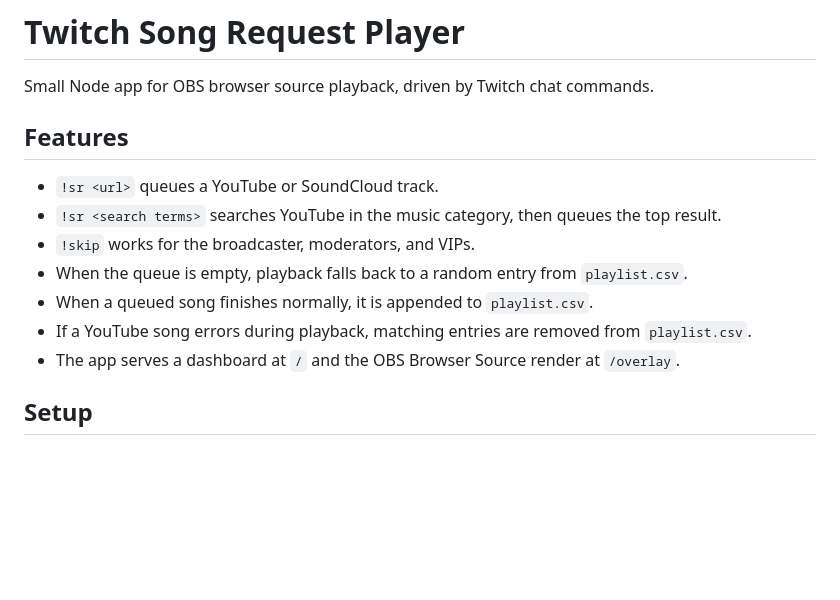
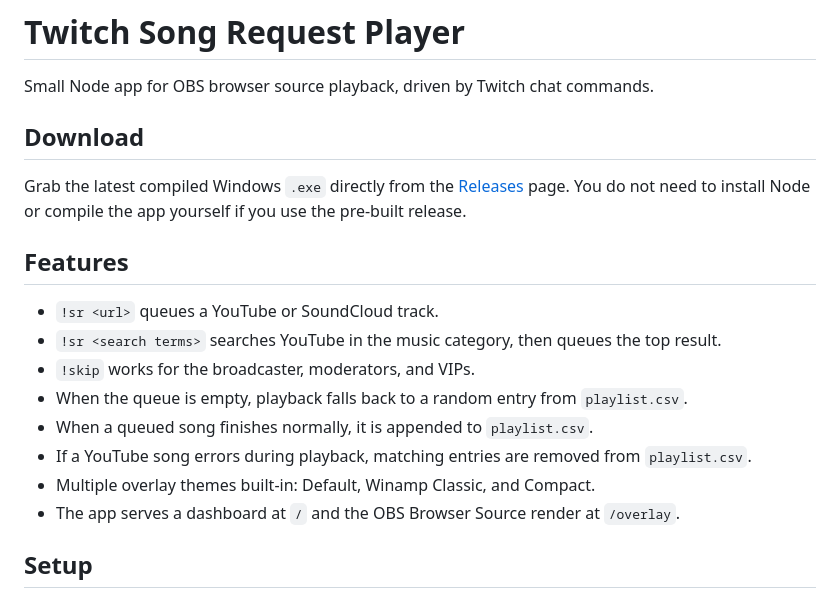
Before and after one commit to AhornFPS/twitch-song-request-player, a Markdown page: README.md, the part around the change. GitHub-like rendering; blank space fills up the shorter version.

Commit message:
docs: add download instructions and new overlay themes to README.

```diff
--- a/README.md
+++ b/README.md
@@ -1,6 +1,10 @@
 # Twitch Song Request Player
 
 Small Node app for OBS browser source playback, driven by Twitch chat commands.
+
+## Download
+
+Grab the latest compiled Windows `.exe` directly from the [Releases](https://github.com/AhornFPS/twitch-song-request-player/releases/latest) page. You do not need to install Node or compile the app yourself if you use the pre-built release.
 
 ## Features
 
@@ -10,6 +14,7 @@ Small Node app for OBS browser source playback, driven by Twitch chat commands.
 - When the queue is empty, playback falls back to a random entry from `playlist.csv`.
 - When a queued song finishes normally, it is appended to `playlist.csv`.
 - If a YouTube song errors during playback, matching entries are removed from `playlist.csv`.
+- Multiple overlay themes built-in: Default, Winamp Classic, and Compact.
 - The app serves a dashboard at `/` and the OBS Browser Source render at `/overlay`.
 
 ## Setup
```
